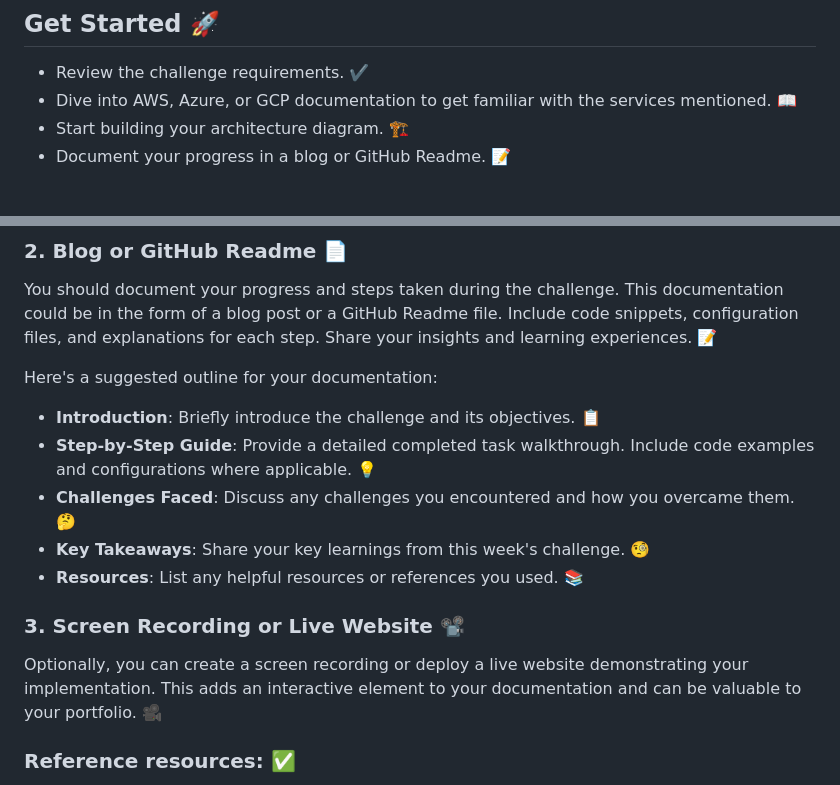
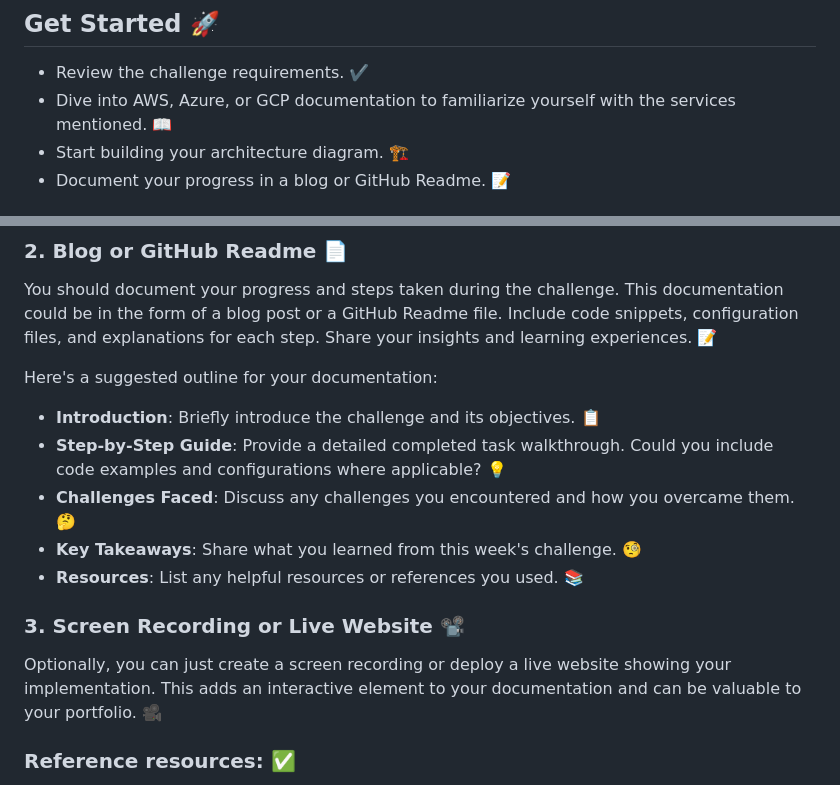
Before and after one commit to piyushsachdeva/10weeksofcloudops, a Markdown page: Week1/README.md, 2 parts joined by grey strips. Rendered like a GitHub page.

```diff
--- a/Week1/README.md
+++ b/Week1/README.md
@@ -9,7 +9,7 @@ This week's challenge will explore critical concepts and services related to clo
 
 ## Get Started 🚀
 - Review the challenge requirements. ✔️
-- Dive into AWS, Azure, or GCP documentation to get familiar with the services mentioned. 📖
+- Dive into AWS, Azure, or GCP documentation to familiarize yourself with the services mentioned. 📖
 - Start building your architecture diagram. 🏗️
 - Document your progress in a blog or GitHub Readme. 📝
 
@@ -26,13 +26,13 @@ You should document your progress and steps taken during the challenge. This doc
 Here's a suggested outline for your documentation:
 
 - **Introduction**: Briefly introduce the challenge and its objectives. 📋
-- **Step-by-Step Guide**: Provide a detailed completed task walkthrough. Include code examples and configurations where applicable. 💡
+- **Step-by-Step Guide**: Provide a detailed completed task walkthrough. Could you include code examples and configurations where applicable? 💡
 - **Challenges Faced**: Discuss any challenges you encountered and how you overcame them. 🤔
-- **Key Takeaways**: Share your key learnings from this week's challenge. 🧐
+- **Key Takeaways**: Share what you learned from this week's challenge. 🧐
 - **Resources**: List any helpful resources or references you used. 📚
 
 ### 3. Screen Recording or Live Website 📽️
-Optionally, you can create a screen recording or deploy a live website demonstrating your implementation. This adds an interactive element to your documentation and can be valuable to your portfolio. 🎥
+Optionally, you can just create a screen recording or deploy a live website showing your implementation. This adds an interactive element to your documentation and can be valuable to your portfolio. 🎥
 
 
 ### Reference resources: ✅
```
Also changed, not shown: other parts of Week1/README.md (+1 -1 lines).
